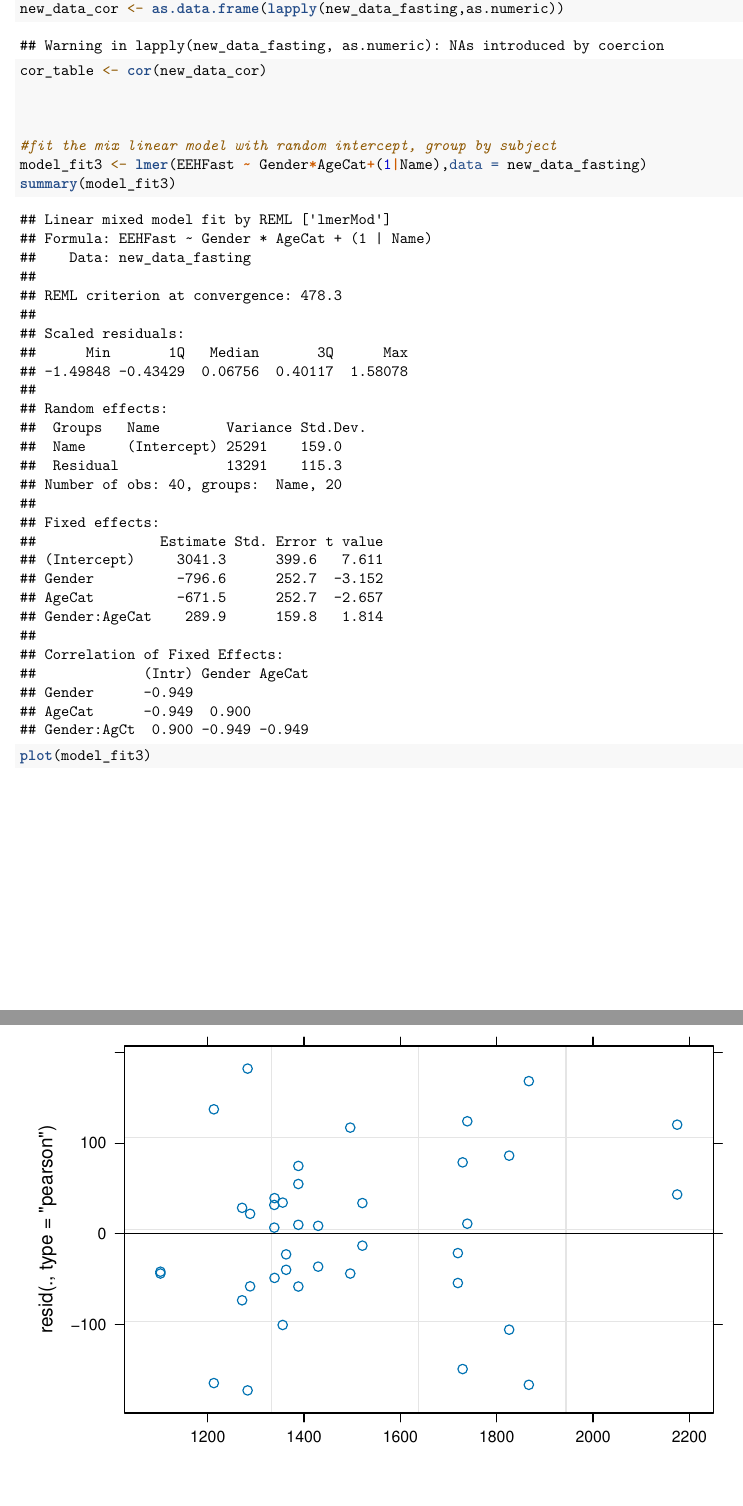
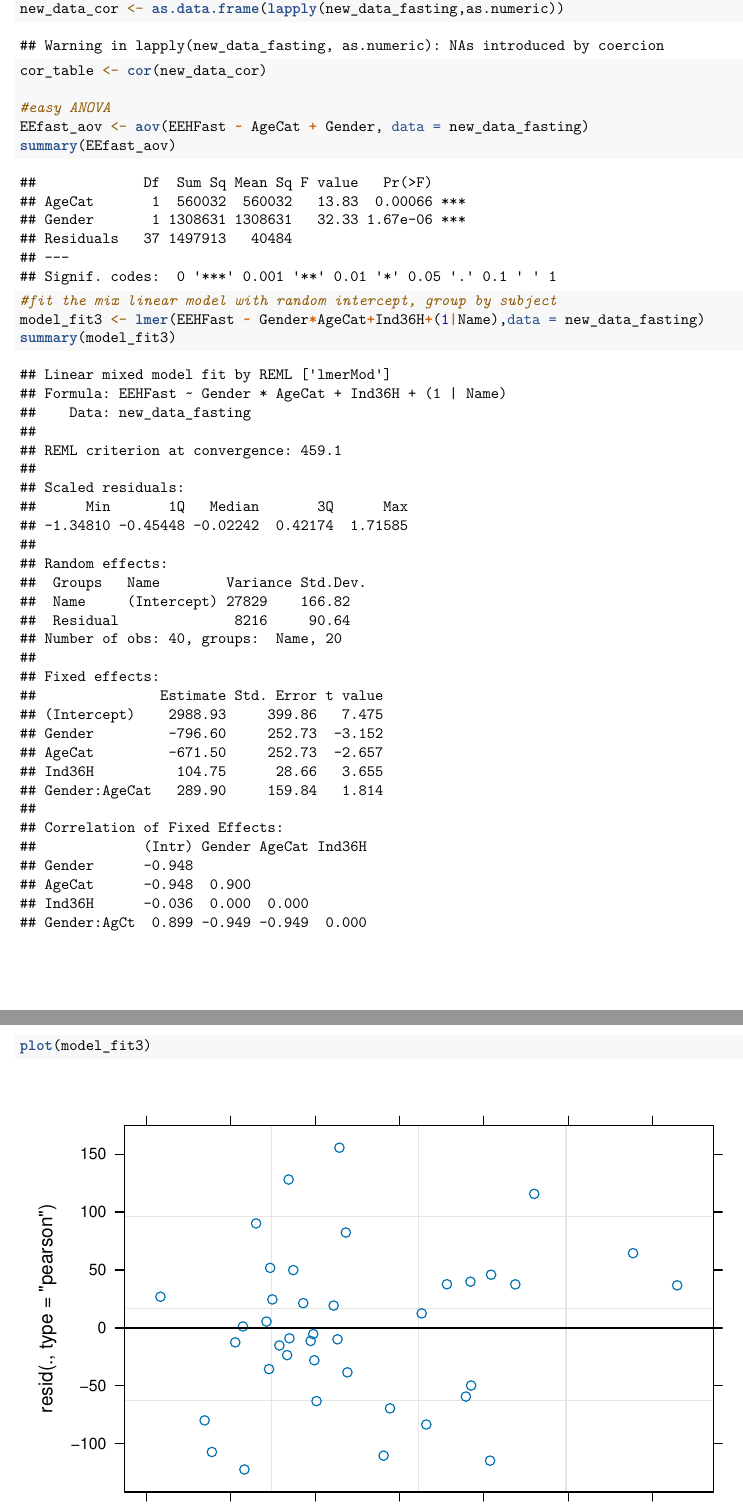
Before and after one commit to MSSP-Consulting/C1_SPRING1_Fasting_SanWang, an R Markdown document (markdown.Rmd): two parts of pages 6 and 7 of 11, joined at a grey line, cut so that both start at the same text. Rendered offline with R 4.5, knitr and Pandoc, then LaTeX, with nearby package versions.

Commit message:
Update markdown.Rmd

```diff
--- a/markdown.Rmd
+++ b/markdown.Rmd
@@ -124,10 +124,11 @@ library(ggplot2)
 new_data_cor <- as.data.frame(lapply(new_data_fasting,as.numeric))
 cor_table <- cor(new_data_cor)
 
-
-
+#easy ANOVA
+EEfast_aov <- aov(EEHFast ~ AgeCat + Gender, data = new_data_fasting)
+summary(EEfast_aov)
 #fit the mix linear model with random intercept, group by subject
-model_fit3 <- lmer(EEHFast ~ Gender*AgeCat+(1|Name),data = new_data_fasting)
+model_fit3 <- lmer(EEHFast ~ Gender*AgeCat+Ind36H+(1|Name),data = new_data_fasting)
 summary(model_fit3)
 
 plot(model_fit3)
```
